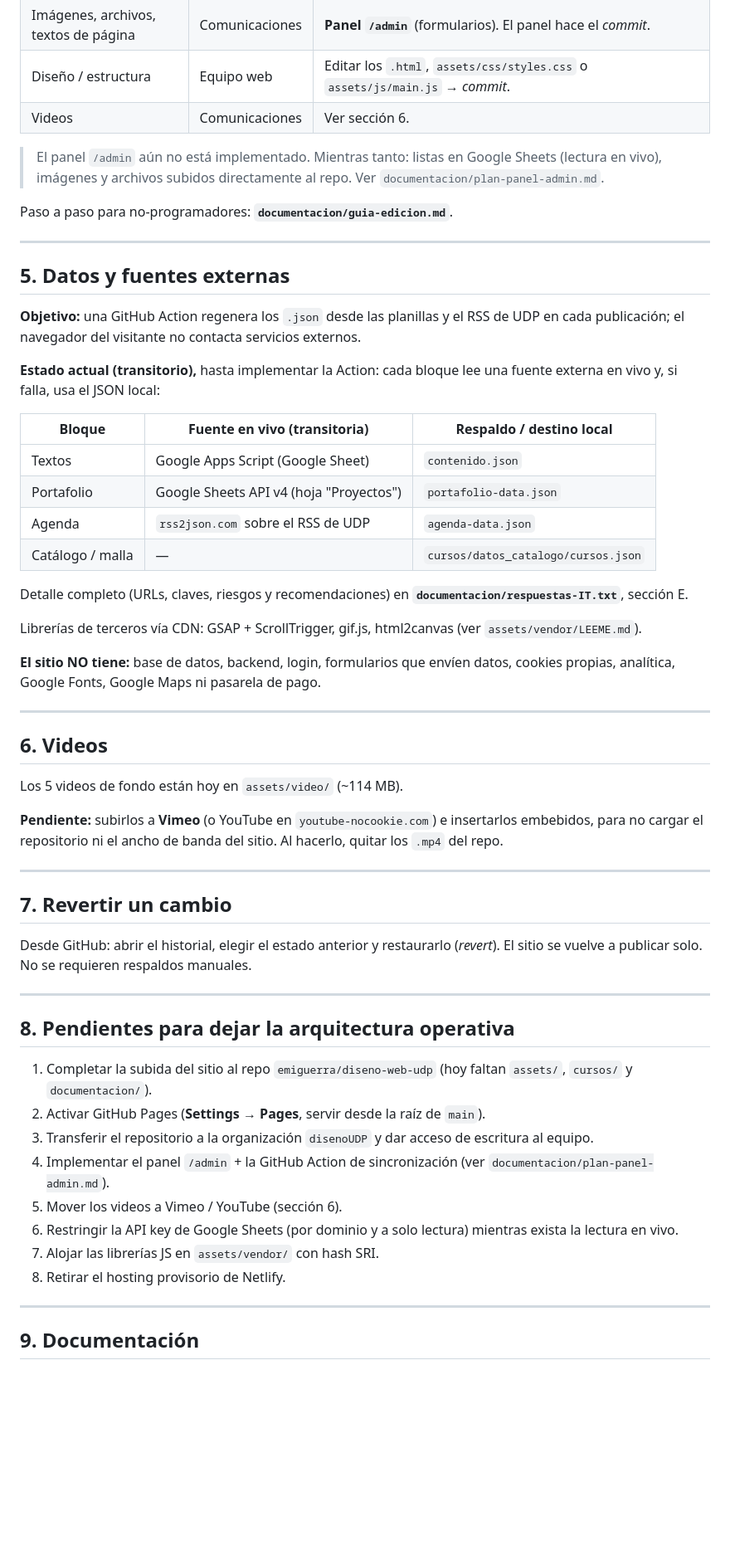
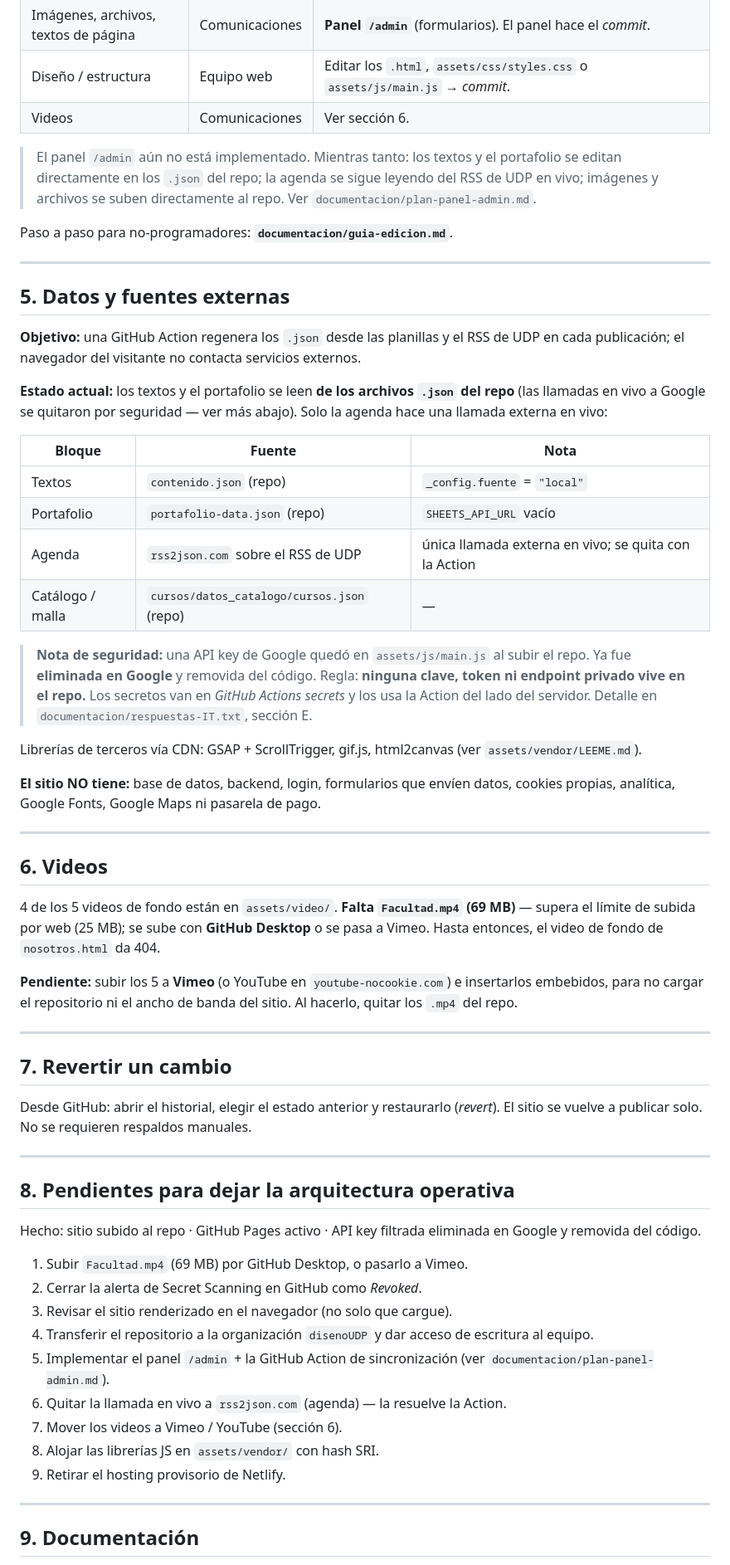
Before and after one commit to emiguerra/diseno-web-udp, a Markdown page: README.md, the part around one of its changes. Shown at 83% size. Rendered like a GitHub page; blank space fills up the shorter version.

Commit message:
Actualiza README: sitio en linea, fuentes de datos actuales, nota de seguridad, pendientes al dia

```diff
--- a/README.md
+++ b/README.md
@@ -116,9 +119,10 @@ Regla: **tabla → planilla; archivo o texto de página → panel `/admin`.**
 | Diseño / estructura | Equipo web | Editar los `.html`, `assets/css/styles.css` o `assets/js/main.js` → *commit*. |
 | Videos | Comunicaciones | Ver sección 6. |
 
-> El panel `/admin` aún no está implementado. Mientras tanto: listas en
-> Google Sheets (lectura en vivo), imágenes y archivos subidos
-> directamente al repo. Ver `documentacion/plan-panel-admin.md`.
+> El panel `/admin` aún no está implementado. Mientras tanto: los textos
+> y el portafolio se editan directamente en los `.json` del repo; la
+> agenda se sigue leyendo del RSS de UDP en vivo; imágenes y archivos se
+> suben directamente al repo. Ver `documentacion/plan-panel-admin.md`.
 
 Paso a paso para no-programadores: **`documentacion/guia-edicion.md`**.
 
@@ -130,18 +134,23 @@ Paso a paso para no-programadores: **`documentacion/guia-edicion.md`**.
 y el RSS de UDP en cada publicación; el navegador del visitante no
 contacta servicios externos.
 
-**Estado actual (transitorio),** hasta implementar la Action: cada
-bloque lee una fuente externa en vivo y, si falla, usa el JSON local:
+**Estado actual:** los textos y el portafolio se leen **de los archivos
+`.json` del repo** (las llamadas en vivo a Google se quitaron por
+seguridad — ver más abajo). Solo la agenda hace una llamada externa en
+vivo:
 
-| Bloque | Fuente en vivo (transitoria) | Respaldo / destino local |
+| Bloque | Fuente | Nota |
 |---|---|---|
-| Textos | Google Apps Script (Google Sheet) | `contenido.json` |
-| Portafolio | Google Sheets API v4 (hoja "Proyectos") | `portafolio-data.json` |
-| Agenda | `rss2json.com` sobre el RSS de UDP | `agenda-data.json` |
-| Catálogo / malla | — | `cursos/datos_catalogo/cursos.json` |
+| Textos | `contenido.json` (repo) | `_config.fuente` = `"local"` |
+| Portafolio | `portafolio-data.json` (repo) | `SHEETS_API_URL` vacío |
+| Agenda | `rss2json.com` sobre el RSS de UDP | única llamada externa en vivo; se quita con la Action |
+| Catálogo / malla | `cursos/datos_catalogo/cursos.json` (repo) | — |
 
-Detalle completo (URLs, claves, riesgos y recomendaciones) en
-**`documentacion/respuestas-IT.txt`**, sección E.
+> **Nota de seguridad:** una API key de Google quedó en `assets/js/main.js`
+> al subir el repo. Ya fue **eliminada en Google** y removida del código.
+> Regla: **ninguna clave, token ni endpoint privado vive en el repo.** Los
+> secretos van en *GitHub Actions secrets* y los usa la Action del lado del
+> servidor. Detalle en `documentacion/respuestas-IT.txt`, sección E.
 
 Librerías de terceros vía CDN: GSAP + ScrollTrigger, gif.js, html2canvas
 (ver `assets/vendor/LEEME.md`).
@@ -154,11 +163,15 @@ pasarela de pago.
 
 ## 6. Videos
 
-Los 5 videos de fondo están hoy en `assets/video/` (~114 MB).
+4 de los 5 videos de fondo están en `assets/video/`. **Falta
+`Facultad.mp4` (69 MB)** — supera el límite de subida por web (25 MB); se
+sube con **GitHub Desktop** o se pasa a Vimeo. Hasta entonces, el video
+de fondo de `nosotros.html` da 404.
 
-**Pendiente:** subirlos a **Vimeo** (o YouTube en `youtube-nocookie.com`)
-e insertarlos embebidos, para no cargar el repositorio ni el ancho de
-banda del sitio. Al hacerlo, quitar los `.mp4` del repo.
+**Pendiente:** subir los 5 a **Vimeo** (o YouTube en
+`youtube-nocookie.com`) e insertarlos embebidos, para no cargar el
+repositorio ni el ancho de banda del sitio. Al hacerlo, quitar los `.mp4`
+del repo.
 
 ---
 
@@ -172,19 +185,21 @@ manuales.
 
 ## 8. Pendientes para dejar la arquitectura operativa
 
-1. Completar la subida del sitio al repo `emiguerra/diseno-web-udp` (hoy
-   faltan `assets/`, `cursos/` y `documentacion/`).
-2. Activar GitHub Pages (**Settings → Pages**, servir desde la raíz de
-   `main`).
-3. Transferir el repositorio a la organización `disenoUDP` y dar acceso
+Hecho: sitio subido al repo · GitHub Pages activo · API key filtrada
+eliminada en Google y removida del código.
+
+1. Subir `Facultad.mp4` (69 MB) por GitHub Desktop, o pasarlo a Vimeo.
+2. Cerrar la alerta de Secret Scanning en GitHub como *Revoked*.
+3. Revisar el sitio renderizado en el navegador (no solo que cargue).
+4. Transferir el repositorio a la organización `disenoUDP` y dar acceso
    de escritura al equipo.
-4. Implementar el panel `/admin` + la GitHub Action de sincronización
+5. Implementar el panel `/admin` + la GitHub Action de sincronización
    (ver `documentacion/plan-panel-admin.md`).
-5. Mover los videos a Vimeo / YouTube (sección 6).
-6. Restringir la API key de Google Sheets (por dominio y a solo lectura)
-   mientras exista la lectura en vivo.
-7. Alojar las librerías JS en `assets/vendor/` con hash SRI.
-8. Retirar el hosting provisorio de Netlify.
+6. Quitar la llamada en vivo a `rss2json.com` (agenda) — la resuelve la
+   Action.
+7. Mover los videos a Vimeo / YouTube (sección 6).
+8. Alojar las librerías JS en `assets/vendor/` con hash SRI.
+9. Retirar el hosting provisorio de Netlify.
 
 ---
 
```
Also changed, not shown: other parts of README.md (+6 -3 lines).
